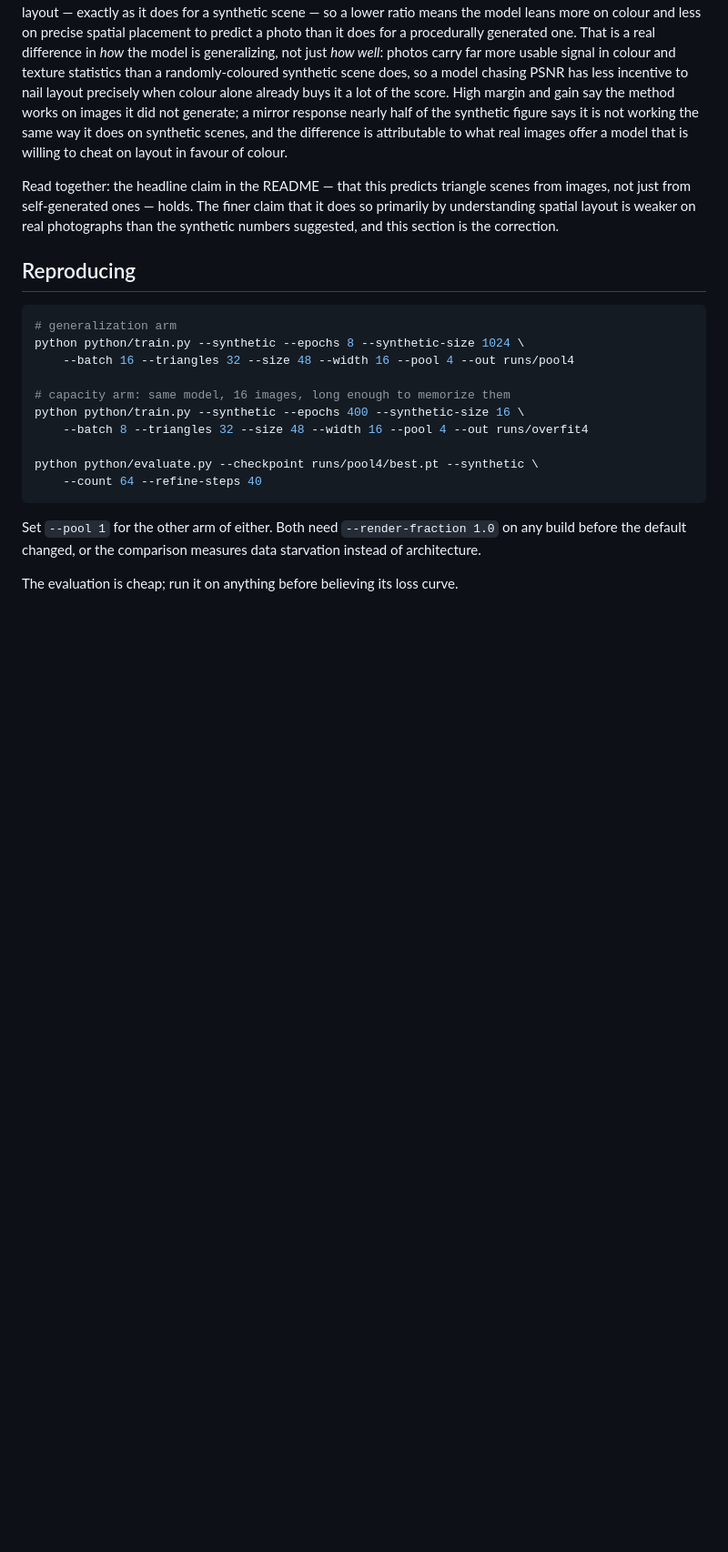
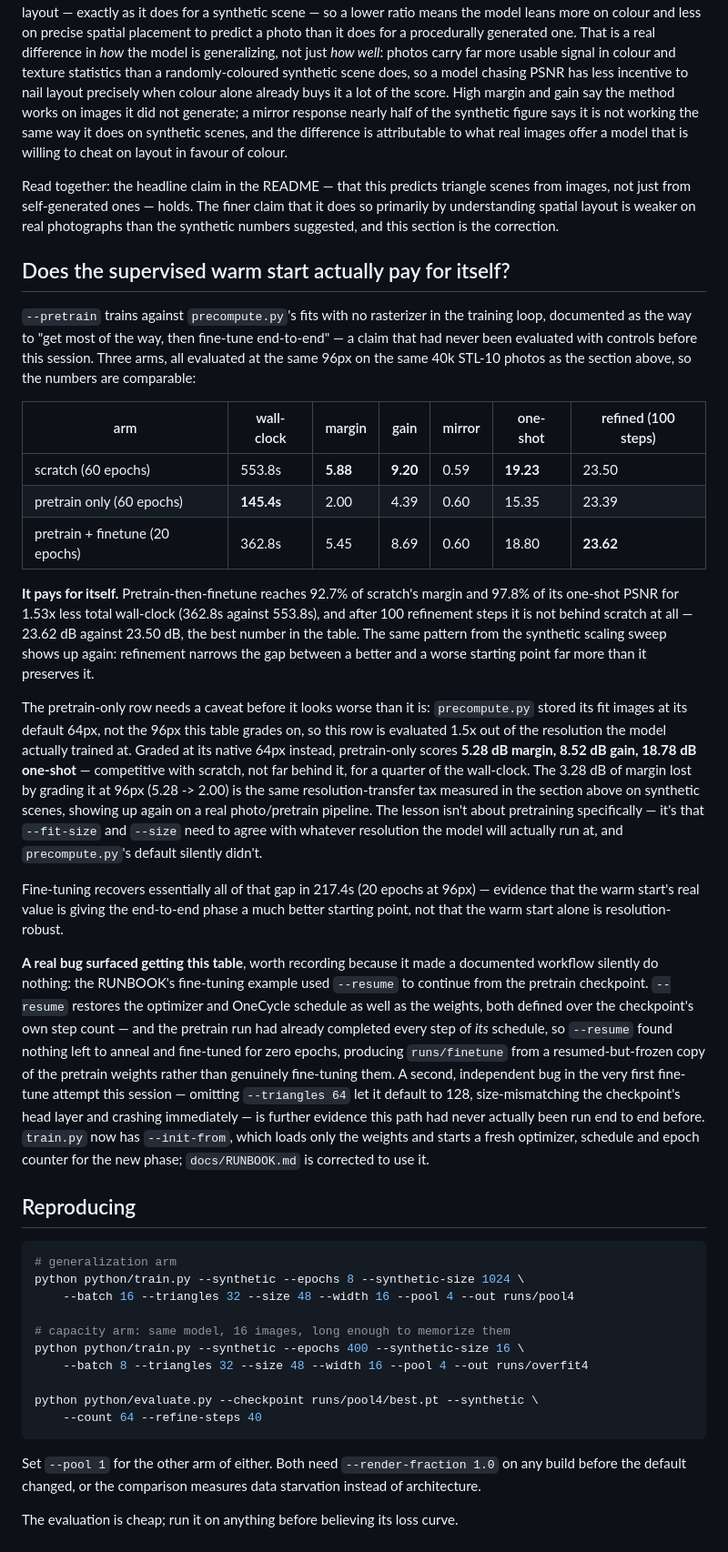
Before and after one commit to VivianSobers/Differentiable-Rasterizer, a Markdown page: docs/AMORTIZED.md, the part around the change. Shown at 91% size. Rendered like a GitHub page; blank space fills up the shorter version.

````diff
--- a/docs/AMORTIZED.md
+++ b/docs/AMORTIZED.md
@@ -499,6 +499,59 @@ that it does so primarily by understanding spatial layout is weaker on real
 photographs than the synthetic numbers suggested, and this section is the
 correction.
 
+## Does the supervised warm start actually pay for itself?
+
+`--pretrain` trains against `precompute.py`'s fits with no rasterizer in the
+training loop, documented as the way to "get most of the way, then fine-tune
+end-to-end" — a claim that had never been evaluated with controls before this
+session. Three arms, all evaluated at the same 96px on the same 40k STL-10
+photos as the section above, so the numbers are comparable:
+
+| arm | wall-clock | margin | gain | mirror | one-shot | refined (100 steps) |
+| --- | --- | --- | --- | --- | --- | --- |
+| scratch (60 epochs) | 553.8s | **5.88** | **9.20** | 0.59 | **19.23** | 23.50 |
+| pretrain only (60 epochs) | **145.4s** | 2.00 | 4.39 | 0.60 | 15.35 | 23.39 |
+| pretrain + finetune (20 epochs) | 362.8s | 5.45 | 8.69 | 0.60 | 18.80 | **23.62** |
+
+**It pays for itself.** Pretrain-then-finetune reaches 92.7% of scratch's
+margin and 97.8% of its one-shot PSNR for 1.53x less total wall-clock
+(362.8s against 553.8s), and after 100 refinement steps it is not behind
+scratch at all — 23.62 dB against 23.50 dB, the best number in the table. The
+same pattern from the synthetic scaling sweep shows up again: refinement
+narrows the gap between a better and a worse starting point far more than it
+preserves it.
+
+The pretrain-only row needs a caveat before it looks worse than it is:
+`precompute.py` stored its fit images at its default 64px, not the 96px this
+table grades on, so this row is evaluated 1.5x out of the resolution the model
+actually trained at. Graded at its native 64px instead, pretrain-only scores
+**5.28 dB margin, 8.52 dB gain, 18.78 dB one-shot** — competitive with scratch,
+not far behind it, for a quarter of the wall-clock. The 3.28 dB of margin lost
+by grading it at 96px (5.28 -> 2.00) is the same resolution-transfer tax
+measured in the section above on synthetic scenes, showing up again on a real
+photo/pretrain pipeline. The lesson isn't about pretraining specifically — it's
+that `--fit-size` and `--size` need to agree with whatever resolution the
+model will actually run at, and `precompute.py`'s default silently didn't.
+
+Fine-tuning recovers essentially all of that gap in 217.4s (20 epochs at 96px)
+— evidence that the warm start's real value is giving the end-to-end phase a
+much better starting point, not that the warm start alone is resolution-robust.
+
+**A real bug surfaced getting this table**, worth recording because it made a
+documented workflow silently do nothing: the RUNBOOK's fine-tuning example
+used `--resume` to continue from the pretrain checkpoint. `--resume` restores
+the optimizer and OneCycle schedule as well as the weights, both defined over
+the checkpoint's own step count — and the pretrain run had already completed
+every step of *its* schedule, so `--resume` found nothing left to anneal and
+fine-tuned for zero epochs, producing `runs/finetune` from a resumed-but-frozen
+copy of the pretrain weights rather than genuinely fine-tuning them. A second,
+independent bug in the very first fine-tune attempt this session — omitting
+`--triangles 64` let it default to 128, size-mismatching the checkpoint's head
+layer and crashing immediately — is further evidence this path had never
+actually been run end to end before. `train.py` now has `--init-from`, which
+loads only the weights and starts a fresh optimizer, schedule and epoch
+counter for the new phase; `docs/RUNBOOK.md` is corrected to use it.
+
 ## Reproducing
 
 ```sh
````
Also changed, not shown: README.md (+8 -0 lines).
